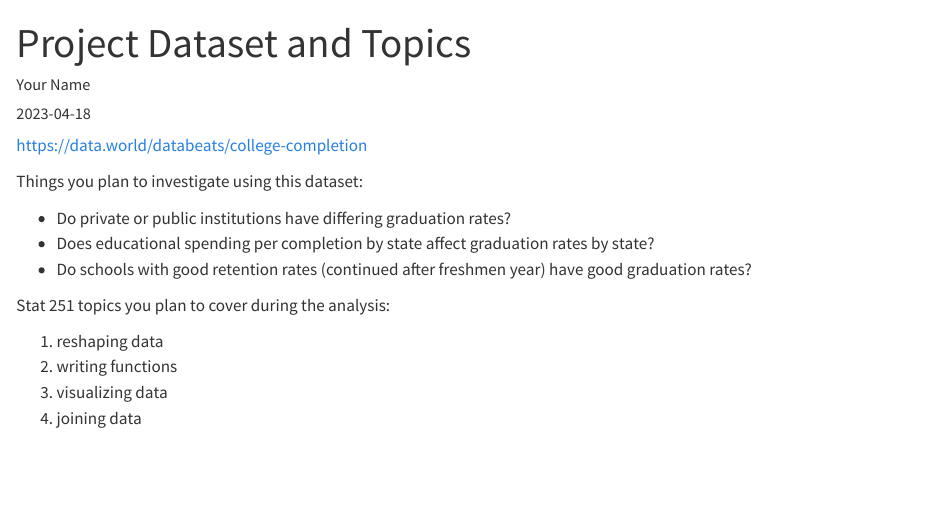
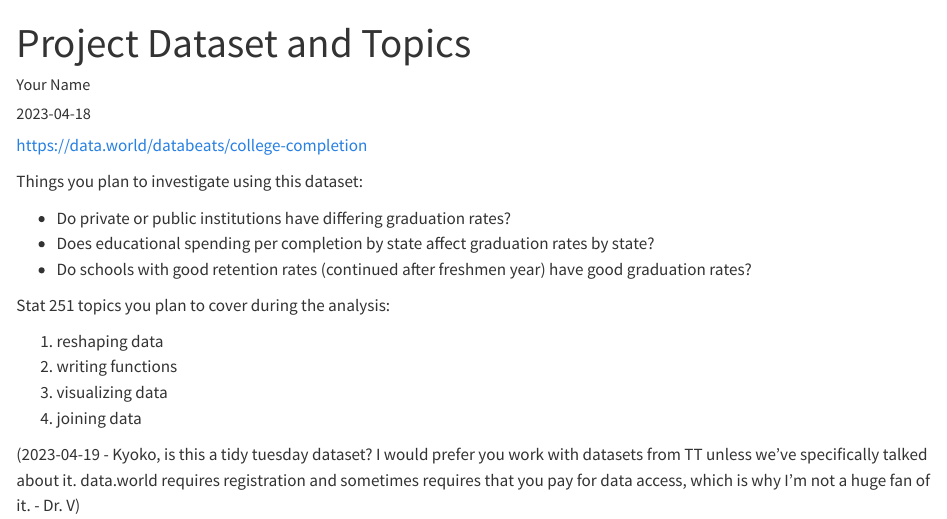
Before and after one commit to unl-2023-stat251/screencast-kyokomary, a Quarto document (Dataset-Topics.qmd): the page in a window 1100 px wide, from its top. Rendered offline with R 4.5, knitr and Pandoc in place of Quarto, with nearby package versions.

Commit message:
Comments

```diff
--- a/Dataset-Topics.qmd
+++ b/Dataset-Topics.qmd
@@ -20,3 +20,7 @@ Stat 251 topics you plan to cover during the analysis:
 2. writing functions
 3. visualizing data
 4. joining data
+
+
+
+(2023-04-19 - Kyoko, is this a tidy tuesday dataset? I would prefer you work with datasets from TT unless we've specifically talked about it. data.world requires registration and sometimes requires that you pay for data access, which is why I'm not a huge fan of it. - Dr. V)
```
